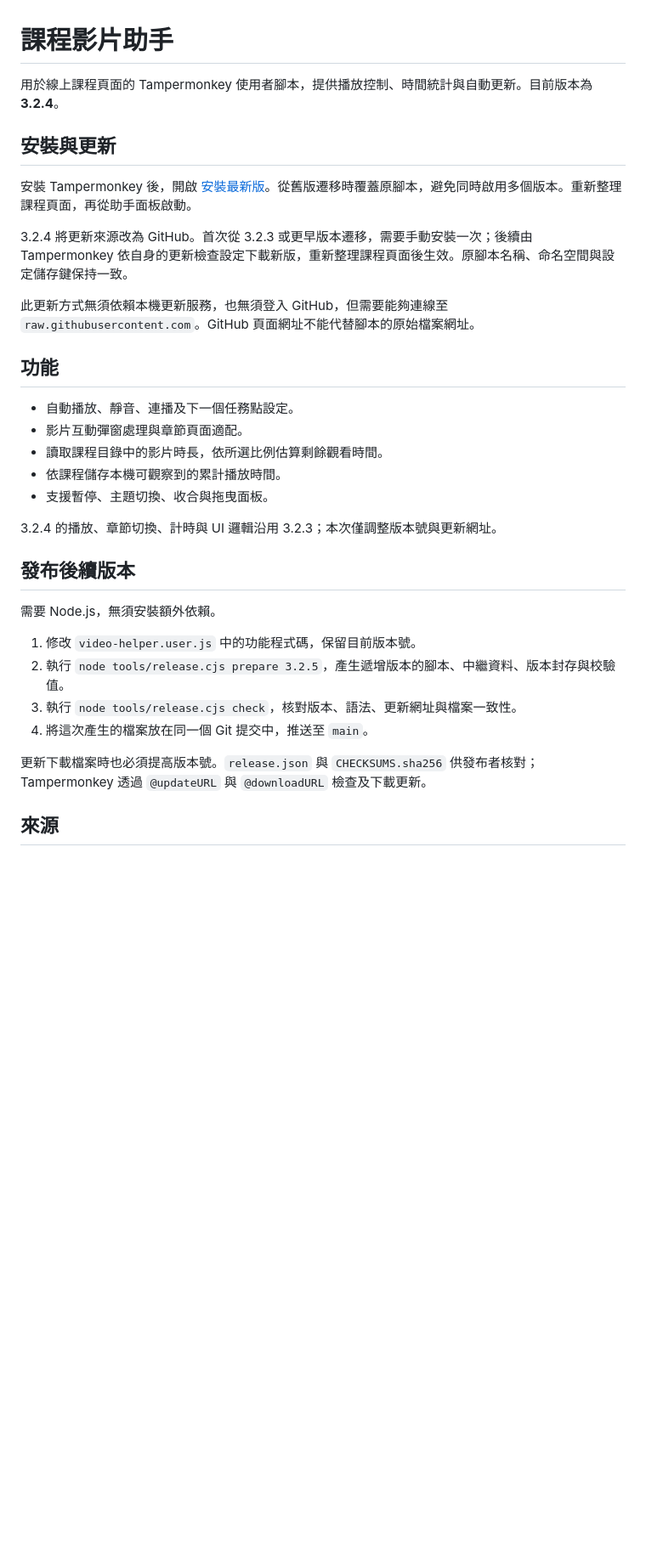
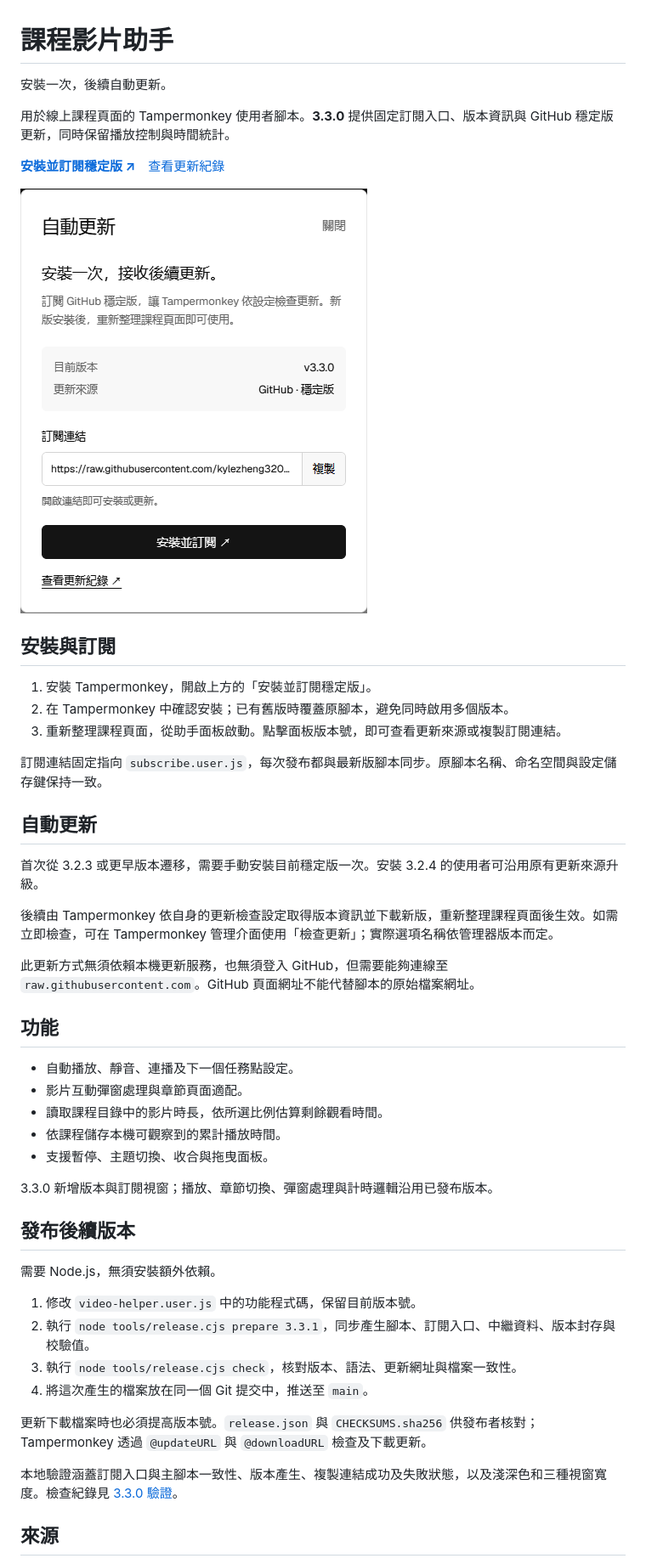
Before and after one commit to kylezheng320-sudo/course-video-helper, a Markdown page: README.md, the part around the change. Shown at 85% size. Drawn GitHub-style; pictures changed too: assets/subscription-light.png (added); blank space fills up the shorter version.

```diff
--- a/README.md
+++ b/README.md
@@ -1,12 +1,29 @@
 # 課程影片助手
 
-用於線上課程頁面的 Tampermonkey 使用者腳本，提供播放控制、時間統計與自動更新。目前版本為 **3.2.4**。
+安裝一次，後續自動更新。
 
-## 安裝與更新
+用於線上課程頁面的 Tampermonkey 使用者腳本。**3.3.0** 提供固定訂閱入口、版本資訊與 GitHub 穩定版更新，同時保留播放控制與時間統計。
 
-安裝 Tampermonkey 後，開啟 [安裝最新版](https://raw.githubusercontent.com/kylezheng320-sudo/course-video-helper/main/video-helper.user.js)。從舊版遷移時覆蓋原腳本，避免同時啟用多個版本。重新整理課程頁面，再從助手面板啟動。
+**[安裝並訂閱穩定版 ↗](https://raw.githubusercontent.com/kylezheng320-sudo/course-video-helper/main/subscribe.user.js)**　[查看更新紀錄](CHANGELOG.md)
 
-3.2.4 將更新來源改為 GitHub。首次從 3.2.3 或更早版本遷移，需要手動安裝一次；後續由 Tampermonkey 依自身的更新檢查設定下載新版，重新整理課程頁面後生效。原腳本名稱、命名空間與設定儲存鍵保持一致。
+<picture>
+  <source media="(prefers-color-scheme: dark)" srcset="assets/subscription-dark.png">
+  <img src="assets/subscription-light.png" alt="3.3.0 自動更新視窗：版本、GitHub 穩定版來源、訂閱連結與安裝入口。" width="408">
+</picture>
+
+## 安裝與訂閱
+
+1. 安裝 Tampermonkey，開啟上方的「安裝並訂閱穩定版」。
+2. 在 Tampermonkey 中確認安裝；已有舊版時覆蓋原腳本，避免同時啟用多個版本。
+3. 重新整理課程頁面，從助手面板啟動。點擊面板版本號，即可查看更新來源或複製訂閱連結。
+
+訂閱連結固定指向 `subscribe.user.js`，每次發布都與最新版腳本同步。原腳本名稱、命名空間與設定儲存鍵保持一致。
+
+## 自動更新
+
+首次從 3.2.3 或更早版本遷移，需要手動安裝目前穩定版一次。安裝 3.2.4 的使用者可沿用原有更新來源升級。
+
+後續由 Tampermonkey 依自身的更新檢查設定取得版本資訊並下載新版，重新整理課程頁面後生效。如需立即檢查，可在 Tampermonkey 管理介面使用「檢查更新」；實際選項名稱依管理器版本而定。
 
 此更新方式無須依賴本機更新服務，也無須登入 GitHub，但需要能夠連線至 `raw.githubusercontent.com`。GitHub 頁面網址不能代替腳本的原始檔案網址。
 
@@ -18,19 +35,21 @@
 - 依課程儲存本機可觀察到的累計播放時間。
 - 支援暫停、主題切換、收合與拖曳面板。
 
-3.2.4 的播放、章節切換、計時與 UI 邏輯沿用 3.2.3；本次僅調整版本號與更新網址。
+3.3.0 新增版本與訂閱視窗；播放、章節切換、彈窗處理與計時邏輯沿用已發布版本。
 
 ## 發布後續版本
 
 需要 Node.js，無須安裝額外依賴。
 
 1. 修改 `video-helper.user.js` 中的功能程式碼，保留目前版本號。
-2. 執行 `node tools/release.cjs prepare 3.2.5`，產生遞增版本的腳本、中繼資料、版本封存與校驗值。
+2. 執行 `node tools/release.cjs prepare 3.3.1`，同步產生腳本、訂閱入口、中繼資料、版本封存與校驗值。
 3. 執行 `node tools/release.cjs check`，核對版本、語法、更新網址與檔案一致性。
 4. 將這次產生的檔案放在同一個 Git 提交中，推送至 `main`。
 
 更新下載檔案時也必須提高版本號。`release.json` 與 `CHECKSUMS.sha256` 供發布者核對；Tampermonkey 透過 `@updateURL` 與 `@downloadURL` 檢查及下載更新。
 
+本地驗證涵蓋訂閱入口與主腳本一致性、版本產生、複製連結成功及失敗狀態，以及淺深色和三種視窗寬度。檢查紀錄見 [3.3.0 驗證](validation/subscription-3.3.0.json)。
+
 ## 來源
 
 部分影片適配程式碼參考 alv 的上游專案 v5.3.54，來源及修改紀錄見 [來源說明](SOURCE-NOTES-3.0.1.md)。內嵌 Geist / Geist Mono 字型的版權與授權條款見 [字型說明](FONT-NOTICES-3.1.0.txt)。
```
Also changed, not shown: CHANGELOG.md (added, +16 -0 lines), SOURCE-NOTES-3.0.1.md (+1 -0 lines), assets/subscription-dark.png (added), 10 other files.
